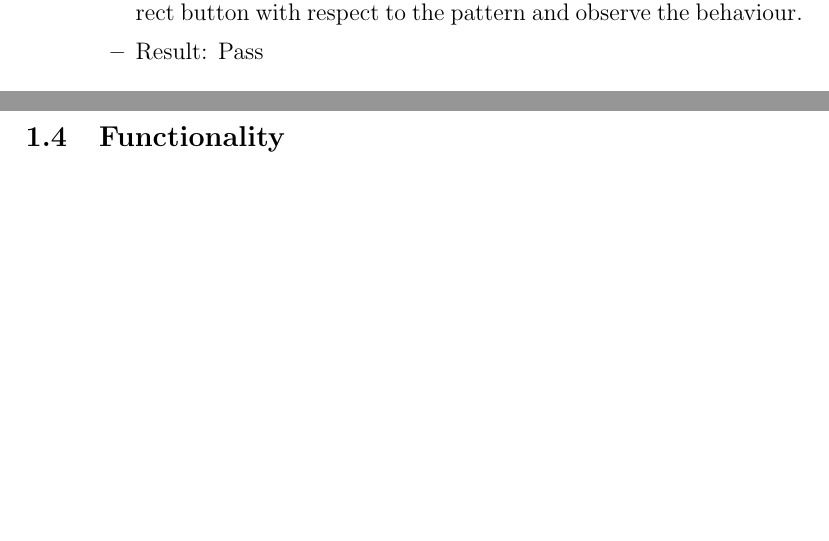
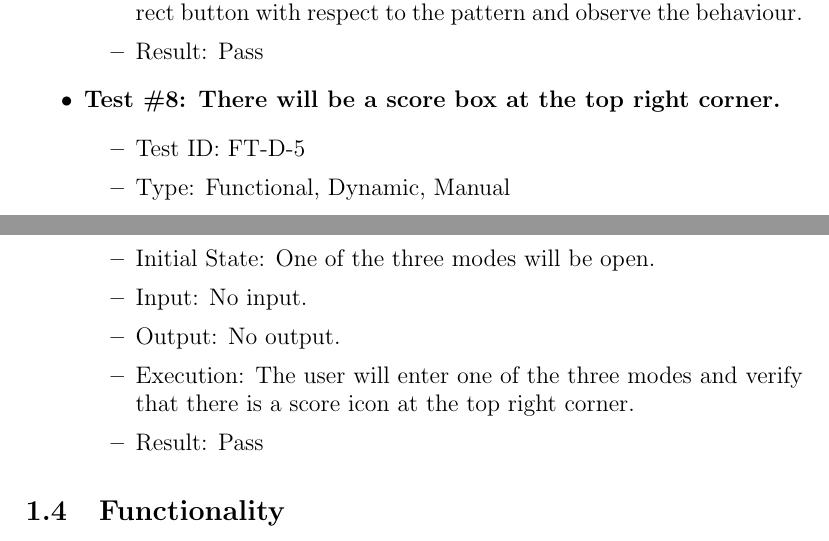
Before and after one commit to JP-Dakran/DNA_Says, a LaTeX document (Doc/TestReport/TestReport.tex): two parts of pages 5 and 6 of 12 before the commit and two parts of pages 5 and 6 of 13 after it, joined at a grey line, cut so that both start at the same text, the shorter picture padded with empty space. Compiled offline with pdfLaTeX.

Commit message:
Added test 8 - functional requirement - display

```diff
--- a/Doc/TestReport/TestReport.tex
+++ b/Doc/TestReport/TestReport.tex
@@ -143,6 +143,17 @@
 \item Initial State: One of the three modes will be open, and one of the buttons will light up and produce a sound.\item Input: Mouse click on the specific button that lit up.
 \item Output: The specific button will light up and produce a sound.
 \item Execution: The tester will play the game and click one of the correct button with respect to the pattern and observe the behaviour.
+\item Result: Pass
+\end{itemize}
+
+\item \textbf{Test \#8: There will be a score box at the top right corner.}
+\begin{itemize}
+\item Test ID: FT-D-5
+\item Type: Functional, Dynamic, Manual
+\item Initial State: One of the three modes will be open.
+\item Input: No input.
+\item Output: No output.
+\item Execution: The user will enter one of the three modes and verify that there is a score icon at the top right corner.
 \item Result: Pass
 \end{itemize}
 
```
